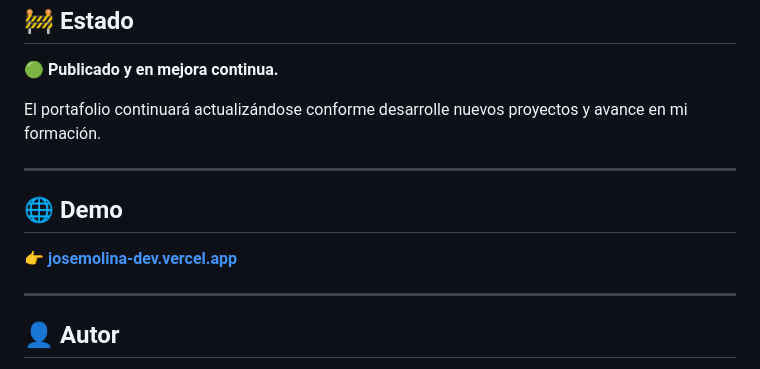
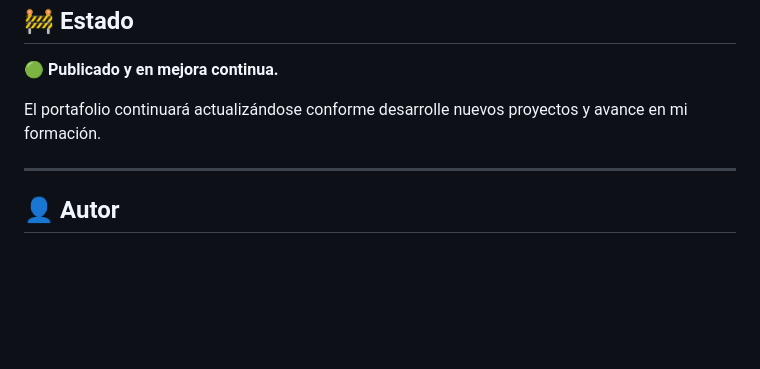
Before and after one commit to JoseMolina07/josemolina-dev, a Markdown page: README.md, the part around the change. Rendered like a GitHub page; blank space fills up the shorter version.

Commit message:
Remove demo section from README
Removed demo section and link from README.

```diff
--- a/README.md
+++ b/README.md
@@ -124,12 +124,6 @@ El portafolio continuará actualizándose conforme desarrolle nuevos proyectos y
 
 ---
 
-## 🌐 Demo
-
-👉 **[josemolina-dev.vercel.app](https://josemolina-dev.vercel.app)**
-
----
-
 ## 👤 Autor
 
 **José Neftalí Molina Pérez**
```
